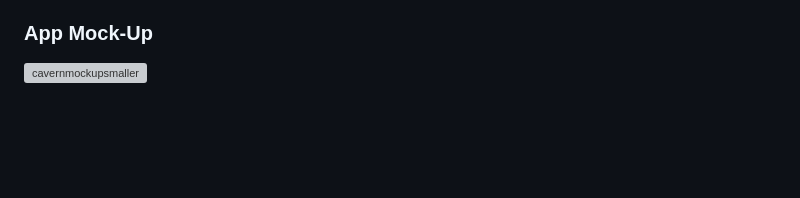
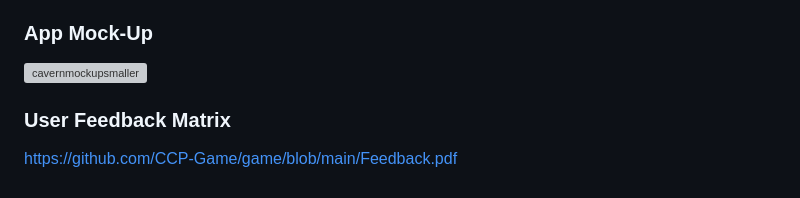
Before and after one commit to CCP-Game/game, a Markdown page: README.md, the part around the change. GitHub-like rendering; blank space fills up the shorter version; grey boxes are pictures that could not be loaded.

```diff
--- a/README.md
+++ b/README.md
@@ -68,3 +68,7 @@ ctest --test-dir build -C Debug
 ### App Mock-Up
 
 ![cavernmockupsmaller](https://github.com/user-attachments/assets/28d6af66-1f83-46fd-ad13-96c47591836c)
+
+### User Feedback Matrix
+
+https://github.com/CCP-Game/game/blob/main/Feedback.pdf
```
